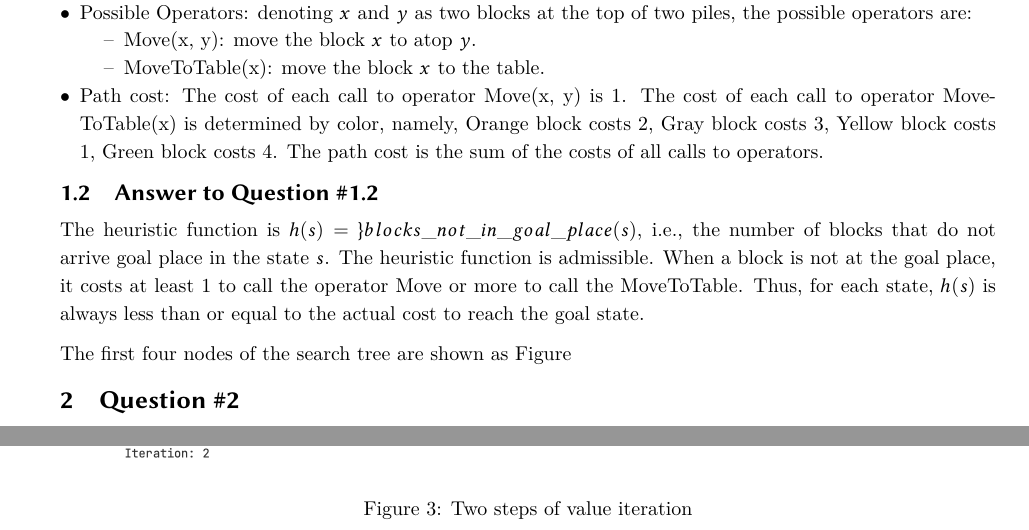
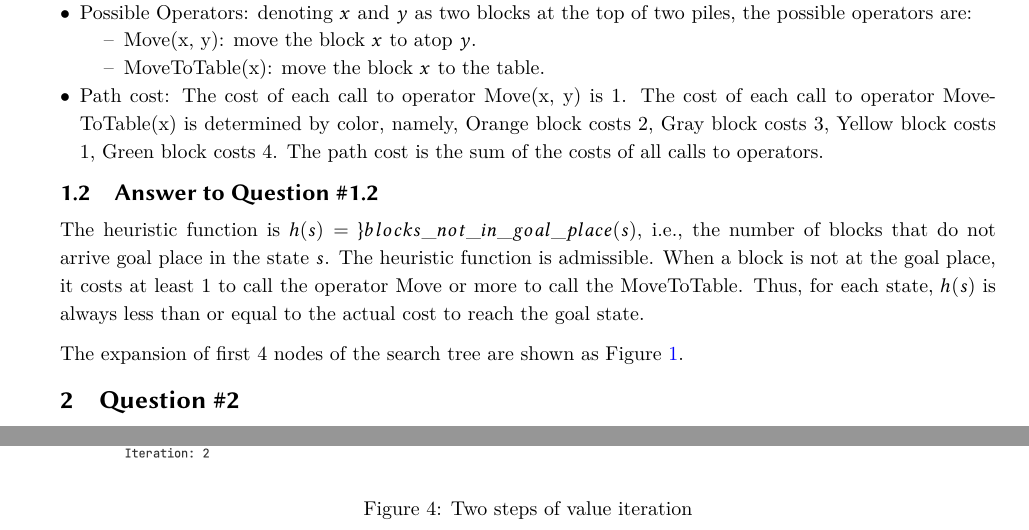
Before and after one commit to jiekeshi/IS711, a LaTeX paper (A1.tex): two parts of pages 1 and 7 of 7, joined at a grey line, cut so that both start at the same text. Compiled offline with XeLaTeX.

Commit message:
feat: new answer for q1

```diff
--- a/A1.tex
+++ b/A1.tex
@@ -58,4 +58,3 @@ The state space is the set of all possible configurations.
 
 The heuristic function is $h(s) = \#blocks\_not\_in\_goal\_place (s)$, i.e., the number of blocks that do not arrive goal place in the state $s$. The heuristic function is admissible. When a block is not at the goal place, it costs at least 1 to call the operator \textit{Move} or more to call the \textit{MoveToTable}. Thus, for each state, $h(s)$ is always less than or equal to the actual cost to reach the goal state.
 
-The first four nodes of the search tree are shown as Figure
@@ -62,3 +64,8 @@ The first four nodes of the search tree are shown as Figure
+	\caption{The expansion of first 4 nodes.}
+	\label{fig:q1}
+\end{figure}
+
+The expansion of first 4 nodes of the search tree are shown as Figure~\ref{fig:q1}.
 
 
 
```
Also changed, not shown: A1.pdf, figures/q1.pdf (added), A1.tex (3 more changed lines).
